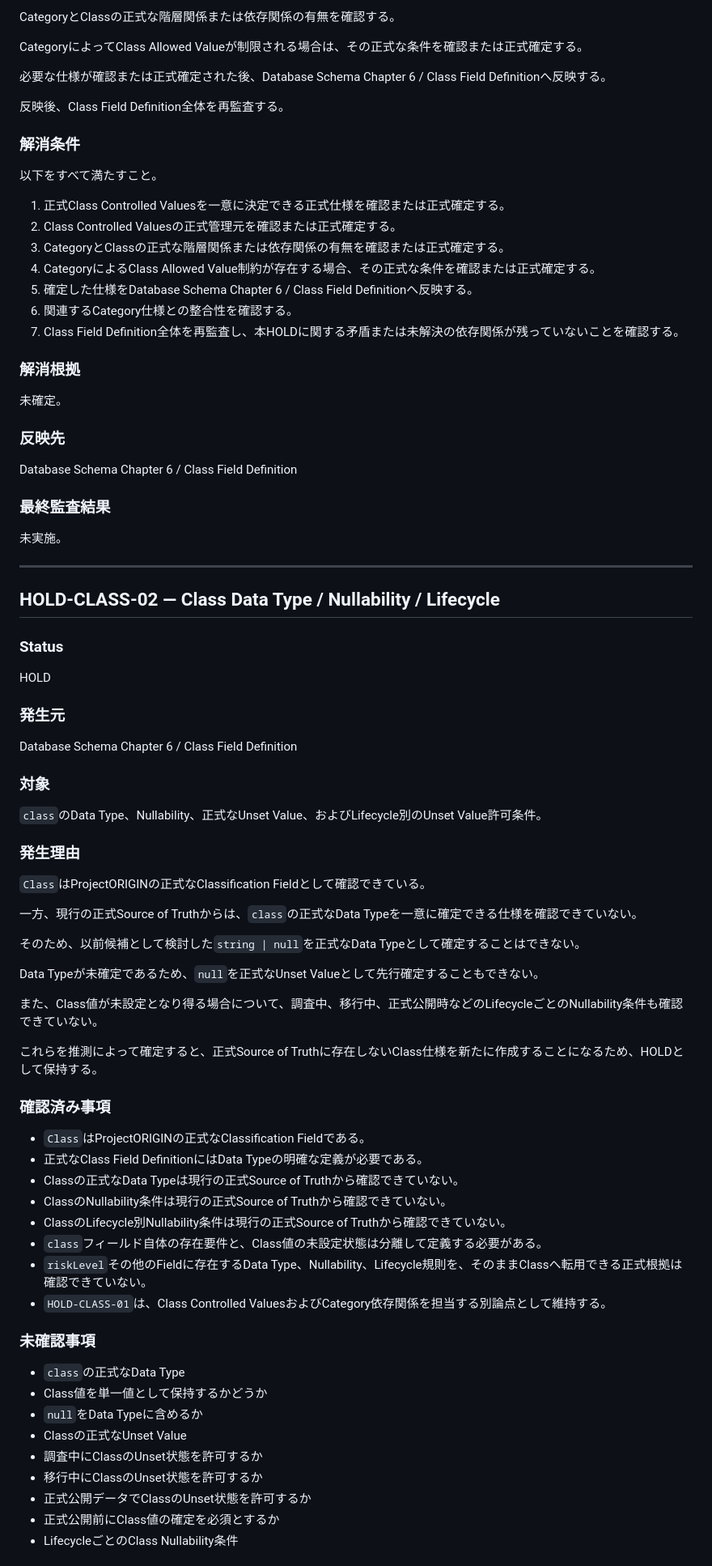
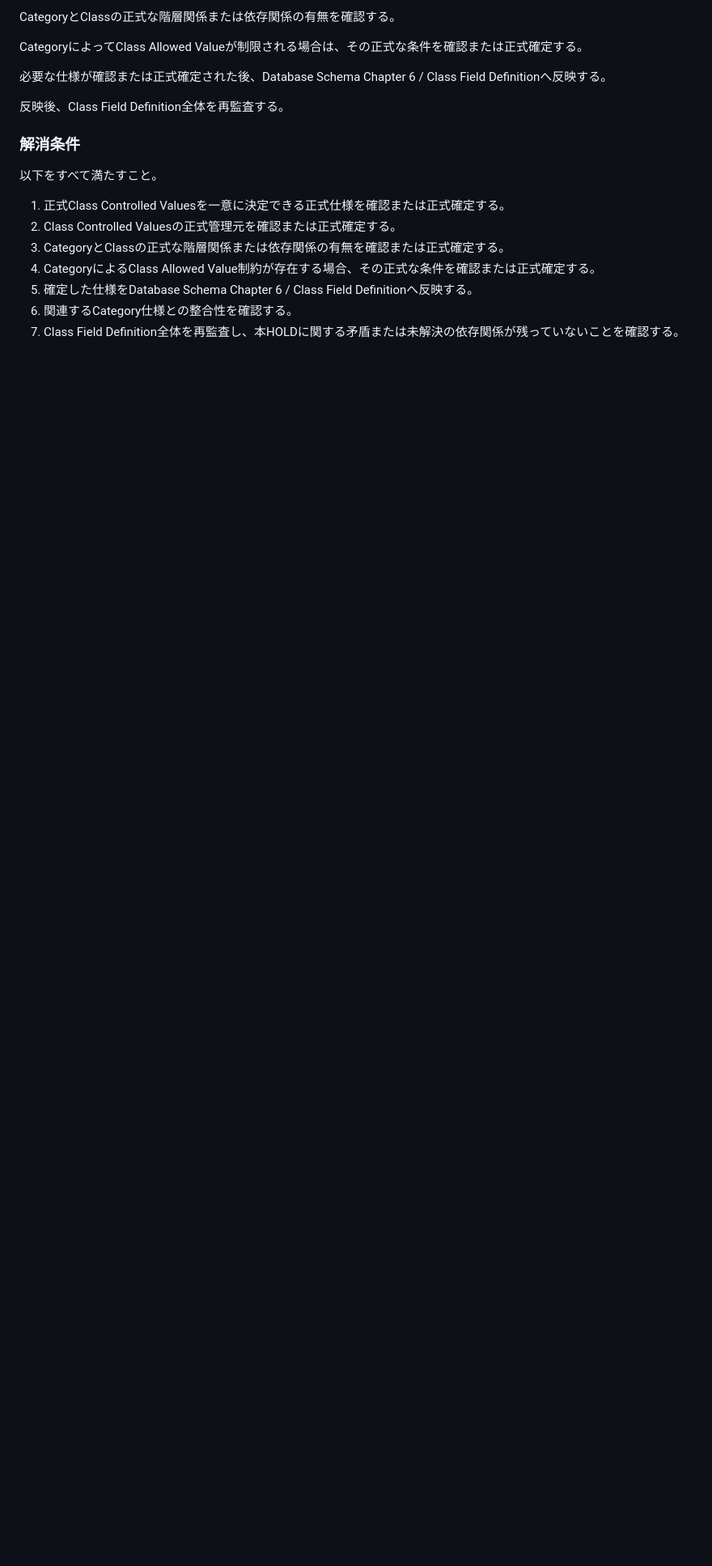
Before and after one commit to Kou-ORIGIN/ProjectORIGIN, a Markdown page: docs/ProjectORIGIN HOLD管理台帳.md, the part around one of its changes. Shown at 81% size. GitHub-like rendering; blank space fills up the shorter version.

Commit message:
docs: resolve HOLD-CLASS-02 and update HOLD ledger

```diff
--- a/docs/ProjectORIGIN HOLD管理台帳.md
+++ b/docs/ProjectORIGIN HOLD管理台帳.md
@@ -169,69 +169,3 @@ CategoryによってClass Allowed Valueが制限される場合は、その正
 5. 確定した仕様をDatabase Schema Chapter 6 / Class Field Definitionへ反映する。
 6. 関連するCategory仕様との整合性を確認する。
 7. Class Field Definition全体を再監査し、本HOLDに関する矛盾または未解決の依存関係が残っていないことを確認する。
-
-### 解消根拠
-
-未確定。
-
-### 反映先
-
-Database Schema Chapter 6 / Class Field Definition
-
-### 最終監査結果
-
-未実施。
-
----
-
-## HOLD-CLASS-02 — Class Data Type / Nullability / Lifecycle
-
-### Status
-
-HOLD
-
-### 発生元
-
-Database Schema Chapter 6 / Class Field Definition
-
-### 対象
-
-`class`のData Type、Nullability、正式なUnset Value、およびLifecycle別のUnset Value許可条件。
-
-### 発生理由
-
-`Class`はProjectORIGINの正式なClassification Fieldとして確認できている。
-
-一方、現行の正式Source of Truthからは、`class`の正式なData Typeを一意に確定できる仕様を確認できていない。
-
-そのため、以前候補として検討した`string | null`を正式なData Typeとして確定することはできない。
-
-Data Typeが未確定であるため、`null`を正式なUnset Valueとして先行確定することもできない。
-
-また、Class値が未設定となり得る場合について、調査中、移行中、正式公開時などのLifecycleごとのNullability条件も確認できていない。
-
-これらを推測によって確定すると、正式Source of Truthに存在しないClass仕様を新たに作成することになるため、HOLDとして保持する。
-
-### 確認済み事項
-
-- `Class`はProjectORIGINの正式なClassification Fieldである。
-- 正式なClass Field DefinitionにはData Typeの明確な定義が必要である。
-- Classの正式なData Typeは現行の正式Source of Truthから確認できていない。
-- ClassのNullability条件は現行の正式Source of Truthから確認できていない。
-- ClassのLifecycle別Nullability条件は現行の正式Source of Truthから確認できていない。
-- `class`フィールド自体の存在要件と、Class値の未設定状態は分離して定義する必要がある。
-- `riskLevel`その他のFieldに存在するData Type、Nullability、Lifecycle規則を、そのままClassへ転用できる正式根拠は確認できていない。
-- `HOLD-CLASS-01`は、Class Controlled ValuesおよびCategory依存関係を担当する別論点として維持する。
-
-### 未確認事項
-
-- `class`の正式なData Type
-- Class値を単一値として保持するかどうか
-- `null`をData Typeに含めるか
-- Classの正式なUnset Value
-- 調査中にClassのUnset状態を許可するか
-- 移行中にClassのUnset状態を許可するか
-- 正式公開データでClassのUnset状態を許可するか
-- 正式公開前にClass値の確定を必須とするか
-- LifecycleごとのClass Nullability条件
-
```
Also changed, not shown: other parts of docs/ProjectORIGIN HOLD管理台帳.md (+175 -73 lines).
